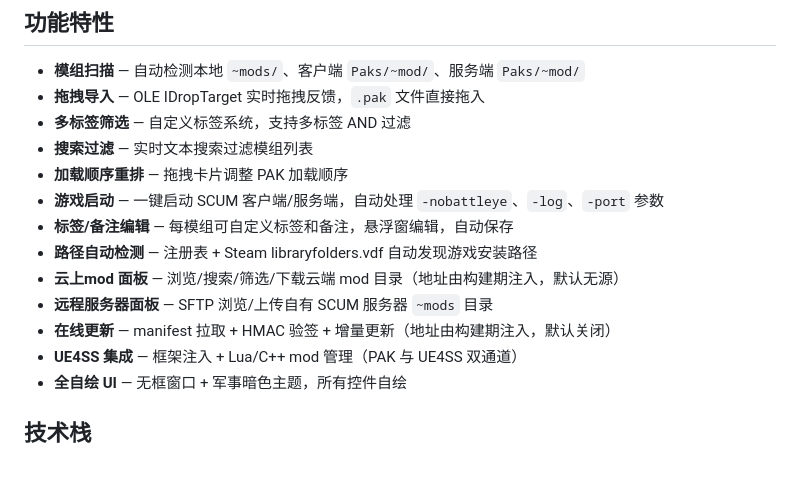
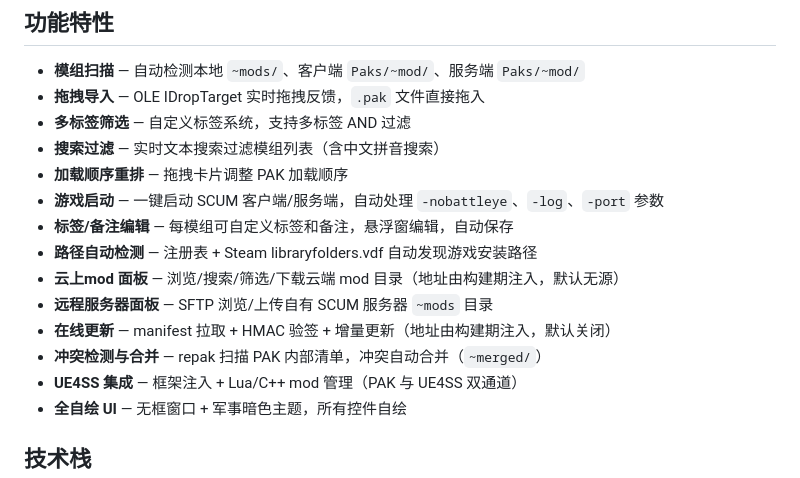
Before and after one commit to LHuiMeng/SCUM-Mod-Manager-FD, a Markdown page: README.md, the part around one of its changes. Drawn GitHub-style.

```diff
--- a/README.md
+++ b/README.md
@@ -7,7 +7,7 @@
 - **模组扫描** — 自动检测本地 `~mods/`、客户端 `Paks/~mod/`、服务端 `Paks/~mod/`
 - **拖拽导入** — OLE IDropTarget 实时拖拽反馈，`.pak` 文件直接拖入
 - **多标签筛选** — 自定义标签系统，支持多标签 AND 过滤
-- **搜索过滤** — 实时文本搜索过滤模组列表
+- **搜索过滤** — 实时文本搜索过滤模组列表（含中文拼音搜索）
 - **加载顺序重排** — 拖拽卡片调整 PAK 加载顺序
 - **游戏启动** — 一键启动 SCUM 客户端/服务端，自动处理 `-nobattleye`、`-log`、`-port` 参数
 - **标签/备注编辑** — 每模组可自定义标签和备注，悬浮窗编辑，自动保存
@@ -15,6 +15,7 @@
 - **云上mod 面板** — 浏览/搜索/筛选/下载云端 mod 目录（地址由构建期注入，默认无源）
 - **远程服务器面板** — SFTP 浏览/上传自有 SCUM 服务器 `~mods` 目录
 - **在线更新** — manifest 拉取 + HMAC 验签 + 增量更新（地址由构建期注入，默认关闭）
+- **冲突检测与合并** — repak 扫描 PAK 内部清单，冲突自动合并（`~merged/`）
 - **UE4SS 集成** — 框架注入 + Lua/C++ mod 管理（PAK 与 UE4SS 双通道）
 - **全自绘 UI** — 无框窗口 + 军事暗色主题，所有控件自绘
 
```
Also changed, not shown: other parts of README.md (+33 -1 lines).
